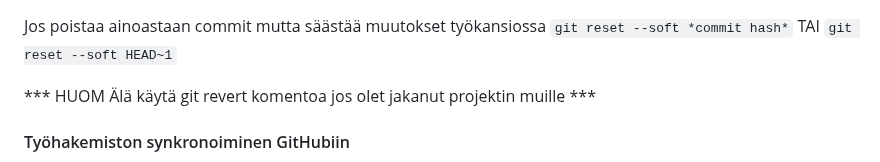
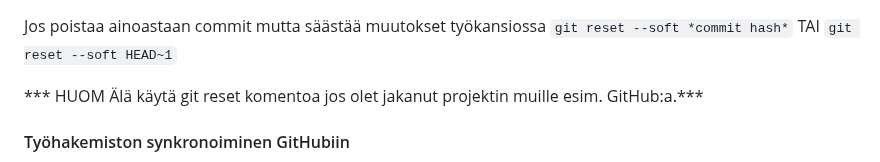
Before and after one commit to JouniJokelainen/public, a Markdown page: readme.md, the part around the change. Rendered like a GitHub page.

```diff
--- a/readme.md
+++ b/readme.md
@@ -165,7 +165,7 @@ Todetaan että tiedosto commitoitiin liian aikaisin > halutaan perua viimeisin c
 Jos poistaa ainoastaan commit mutta säästää muutokset työkansiossa
 `git reset --soft *commit hash*` TAI `git reset --soft HEAD~1`
 
-*** HUOM Älä käytä git revert komentoa jos olet jakanut projektin muille ***
+*** HUOM Älä käytä git reset komentoa jos olet jakanut projektin muille esim. GitHub:a.***
 
 #### Työhakemiston synkronoiminen GitHubiin
 
```
